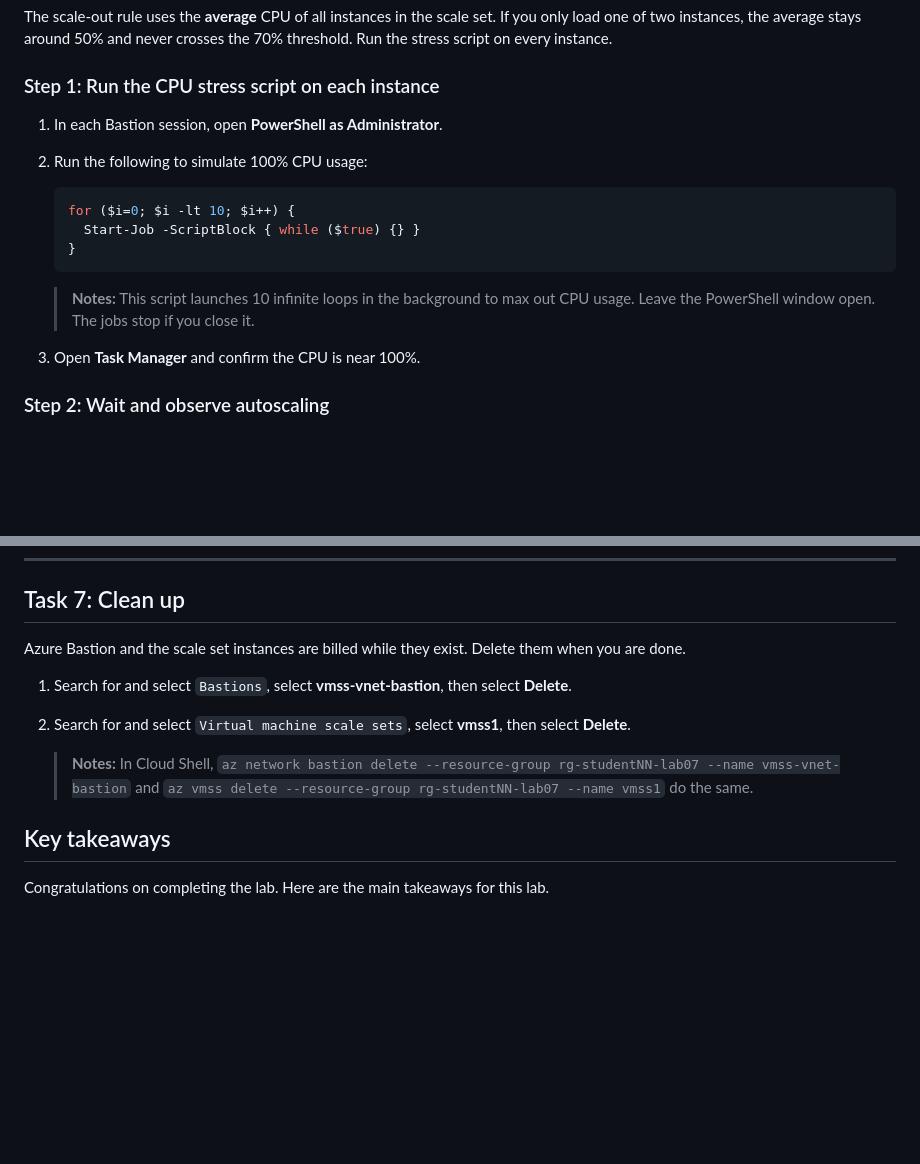
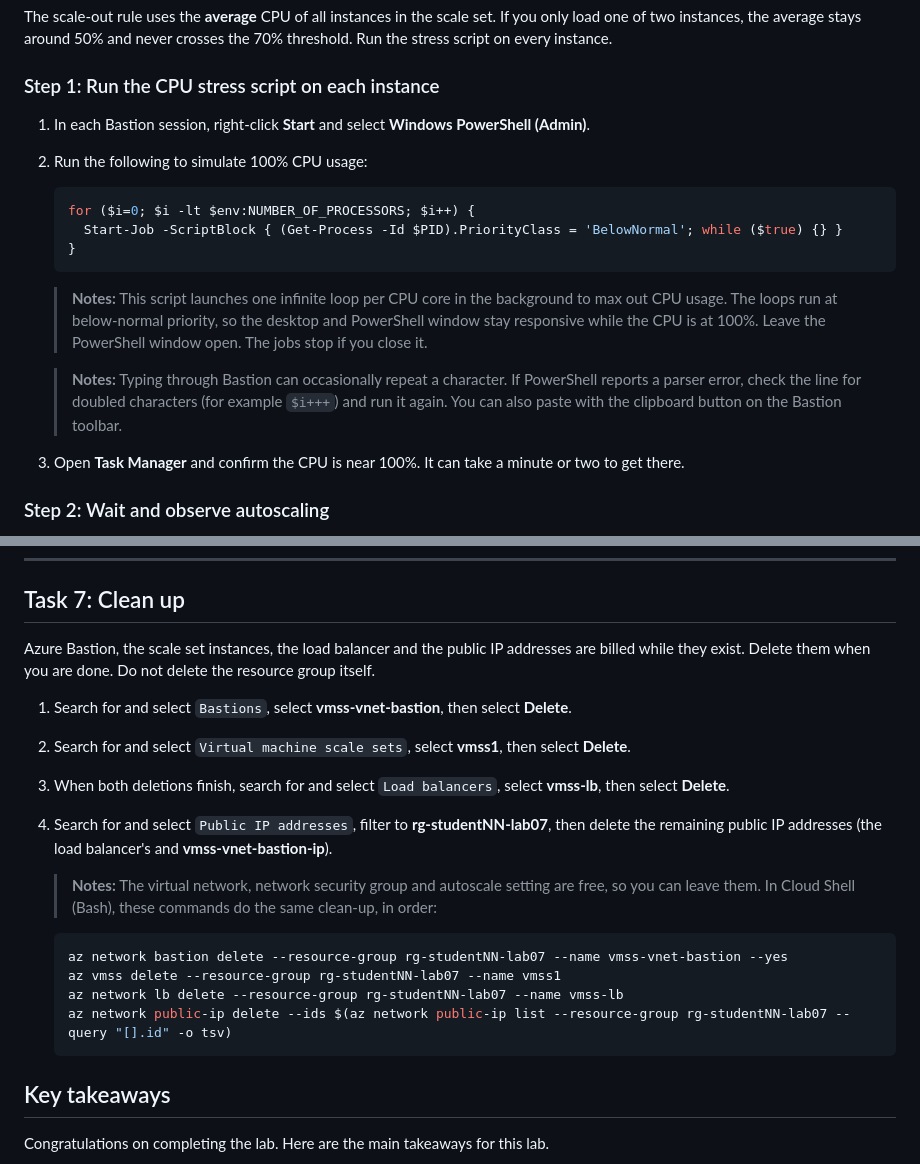
Before and after one commit to IIS-GHCStudent61/finfront_danfaloshey, a Markdown page: Instructions/Labs/AZ_SRE_lab_07.md, 2 parts joined by grey strips. Drawn GitHub-style; blank space fills up the shorter version.

Commit message:
Lab 7: fix stress script and clean-up from Bastion test
- Run one below-normal-priority loop per vCPU. Ten normal-priority
  loops on 2 vCPUs left the Bastion console nearly unusable, so
  Stop-Job took about 90 seconds to type.
- Note Bastion keyboard character repeats and the clipboard button.
- Clean-up: add --yes to the Bastion delete and remove the load
  balancer and public IPs, which keep billing after the scale set.

Co-Authored-By: Claude Opus 5.5 <noreply@anthropic.com>

````diff
--- a/Instructions/Labs/AZ_SRE_lab_07.md
+++ b/Instructions/Labs/AZ_SRE_lab_07.md
@@ -280,18 +280,20 @@ The scale-out rule uses the **average** CPU of all instances in the scale set. I
 
 ### Step 1: Run the CPU stress script on each instance
 
-1. In each Bastion session, open **PowerShell as Administrator**.
+1. In each Bastion session, right-click **Start** and select **Windows PowerShell (Admin)**.
 2. Run the following to simulate 100% CPU usage:
 
    ```powershell
-   for ($i=0; $i -lt 10; $i++) {
-     Start-Job -ScriptBlock { while ($true) {} }
+   for ($i=0; $i -lt $env:NUMBER_OF_PROCESSORS; $i++) {
+     Start-Job -ScriptBlock { (Get-Process -Id $PID).PriorityClass = 'BelowNormal'; while ($true) {} }
    }
    ```
 
-    > **Notes:**  This script launches 10 infinite loops in the background to max out CPU usage. Leave the PowerShell window open. The jobs stop if you close it.
+    > **Notes:**  This script launches one infinite loop per CPU core in the background to max out CPU usage. The loops run at below-normal priority, so the desktop and PowerShell window stay responsive while the CPU is at 100%. Leave the PowerShell window open. The jobs stop if you close it.
 
-3. Open **Task Manager** and confirm the CPU is near 100%.
+    > **Notes:** Typing through Bastion can occasionally repeat a character. If PowerShell reports a parser error, check the line for doubled characters (for example `$i+++`) and run it again. You can also paste with the clipboard button on the Bastion toolbar.
+
+3. Open **Task Manager** and confirm the CPU is near 100%. It can take a minute or two to get there.
 
 ### Step 2: Wait and observe autoscaling
 - Wait **10–15 minutes** to allow the autoscale rule to trigger.
@@ -338,12 +340,21 @@ This will terminate the infinite loops and reduce CPU usage.
 
 ## Task 7: Clean up
 
-Azure Bastion and the scale set instances are billed while they exist. Delete them when you are done.
+Azure Bastion, the scale set instances, the load balancer and the public IP addresses are billed while they exist. Delete them when you are done. Do not delete the resource group itself.
 
 1. Search for and select `Bastions`, select **vmss-vnet-bastion**, then select **Delete**.
 1. Search for and select `Virtual machine scale sets`, select **vmss1**, then select **Delete**.
+1. When both deletions finish, search for and select `Load balancers`, select **vmss-lb**, then select **Delete**.
+1. Search for and select `Public IP addresses`, filter to **rg-studentNN-lab07**, then delete the remaining public IP addresses (the load balancer's and **vmss-vnet-bastion-ip**).
 
-    > **Notes:** In Cloud Shell, `az network bastion delete --resource-group rg-studentNN-lab07 --name vmss-vnet-bastion` and `az vmss delete --resource-group rg-studentNN-lab07 --name vmss1` do the same.
+    > **Notes:** The virtual network, network security group and autoscale setting are free, so you can leave them. In Cloud Shell (Bash), these commands do the same clean-up, in order:
+
+    ```bash
+    az network bastion delete --resource-group rg-studentNN-lab07 --name vmss-vnet-bastion --yes
+    az vmss delete --resource-group rg-studentNN-lab07 --name vmss1
+    az network lb delete --resource-group rg-studentNN-lab07 --name vmss-lb
+    az network public-ip delete --ids $(az network public-ip list --resource-group rg-studentNN-lab07 --query "[].id" -o tsv)
+    ```
 
 ## Key takeaways
 
````
